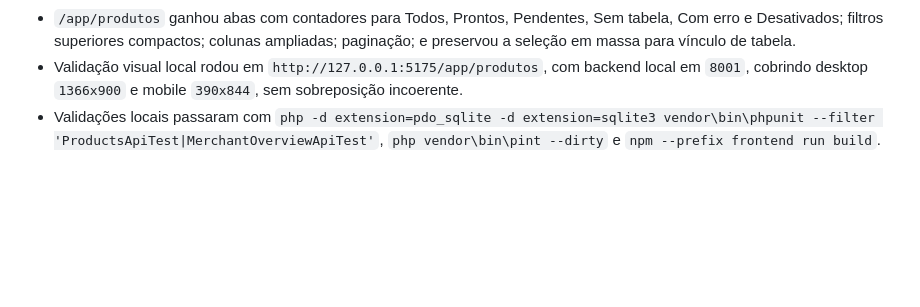
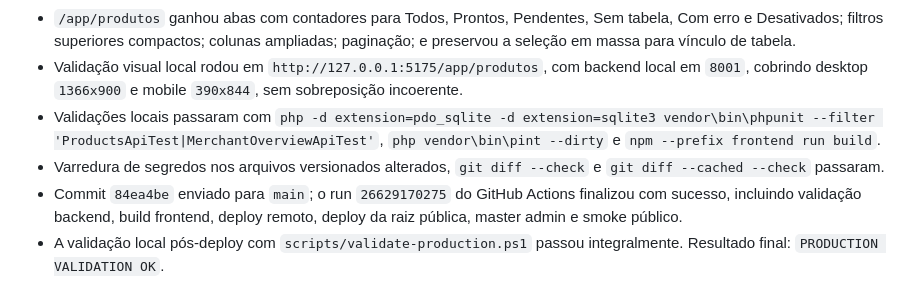
Before and after one commit to helberfmelo/provadorvirtualv2, a Markdown page: docs/execution_log.md, the part around the change. Rendered like a GitHub page; blank space fills up the shorter version.

Commit message:
Sprint 130 - Documenta deploy de produtos filtrados

```diff
--- a/docs/execution_log.md
+++ b/docs/execution_log.md
@@ -1351,3 +1351,6 @@
 - `/app/produtos` ganhou abas com contadores para Todos, Prontos, Pendentes, Sem tabela, Com erro e Desativados; filtros superiores compactos; colunas ampliadas; paginação; e preservou a seleção em massa para vínculo de tabela.
 - Validação visual local rodou em `http://127.0.0.1:5175/app/produtos`, com backend local em `8001`, cobrindo desktop `1366x900` e mobile `390x844`, sem sobreposição incoerente.
 - Validações locais passaram com `php -d extension=pdo_sqlite -d extension=sqlite3 vendor\bin\phpunit --filter 'ProductsApiTest|MerchantOverviewApiTest'`, `php vendor\bin\pint --dirty` e `npm --prefix frontend run build`.
+- Varredura de segredos nos arquivos versionados alterados, `git diff --check` e `git diff --cached --check` passaram.
+- Commit `84ea4be` enviado para `main`; o run `26629170275` do GitHub Actions finalizou com sucesso, incluindo validação backend, build frontend, deploy remoto, deploy da raiz pública, master admin e smoke público.
+- A validação local pós-deploy com `scripts/validate-production.ps1` passou integralmente. Resultado final: `PRODUCTION VALIDATION OK`.
```
Also changed, not shown: docs/roadmap_sprints.md (+1 -1 lines).
